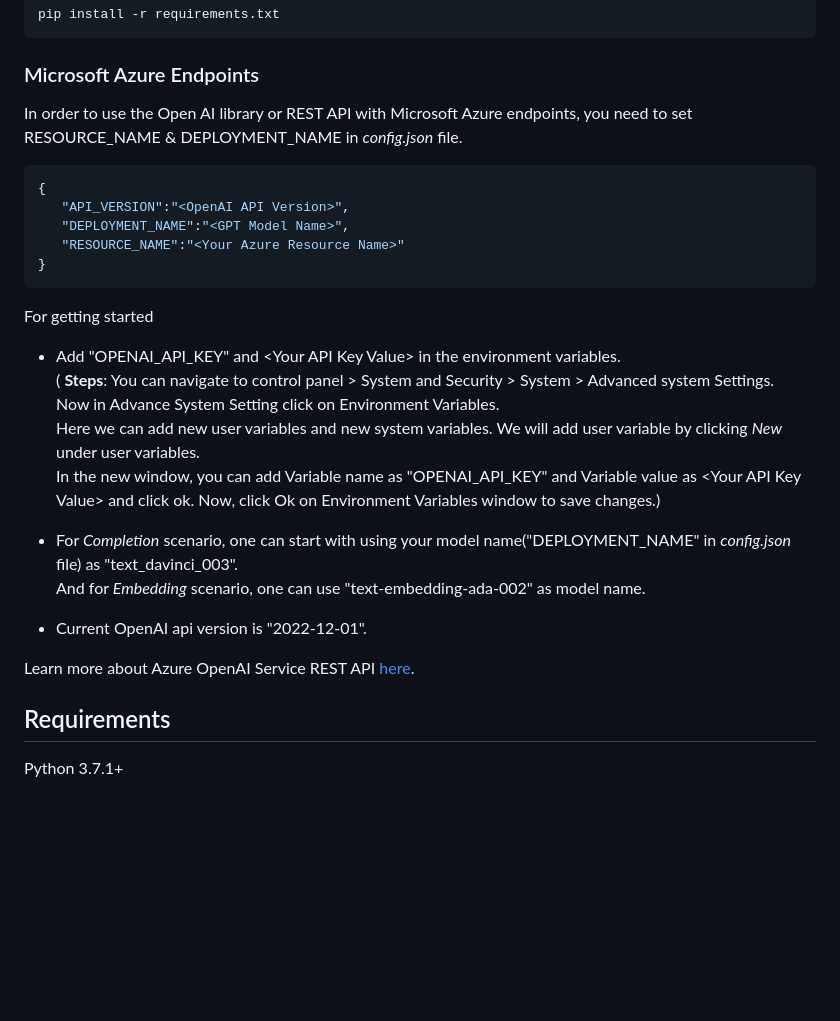
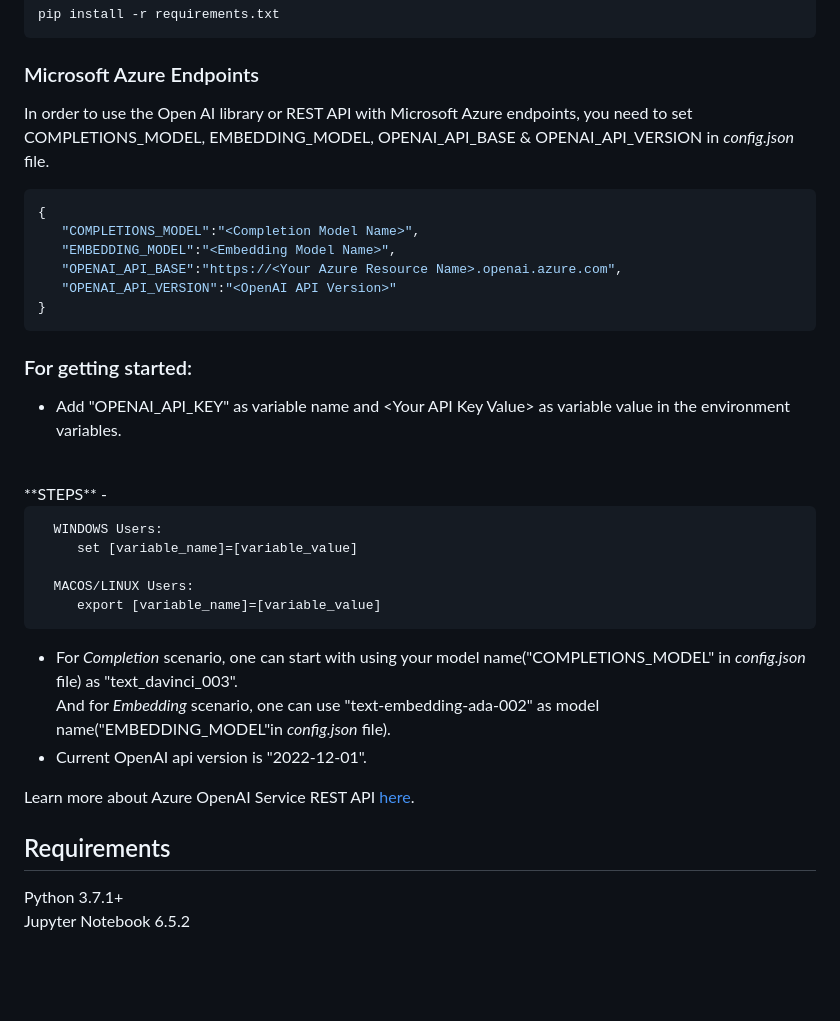
Before and after one commit to Azure/openai-samples, a Markdown page: README.md, the part around the change. Rendered like a GitHub page; blank space fills up the shorter version.

````diff
--- a/README.md
+++ b/README.md
@@ -37,33 +37,38 @@ pip install -r requirements.txt
 ```
 
 ### Microsoft Azure Endpoints
-In order to use the Open AI library or REST API with Microsoft Azure endpoints, you need to set RESOURCE_NAME & DEPLOYMENT_NAME in _config.json_ file.
+In order to use the Open AI library or REST API with Microsoft Azure endpoints, you need to set COMPLETIONS_MODEL, EMBEDDING_MODEL, OPENAI_API_BASE & OPENAI_API_VERSION in _config.json_ file.
 
 ```js
 {
-   "API_VERSION":"<OpenAI API Version>",
-   "DEPLOYMENT_NAME":"<GPT Model Name>",
-   "RESOURCE_NAME":"<Your Azure Resource Name>"
+   "COMPLETIONS_MODEL":"<Completion Model Name>",
+   "EMBEDDING_MODEL":"<Embedding Model Name>",
+   "OPENAI_API_BASE":"https://<Your Azure Resource Name>.openai.azure.com",
+   "OPENAI_API_VERSION":"<OpenAI API Version>"
 }
 ```
 
-For getting started
-- Add "OPENAI_API_KEY" and \<Your API Key Value\> in the environment variables.<br>
-( **Steps**: You can navigate to control panel > System and Security > System > Advanced system Settings. <br>
-Now in Advance System Setting click on Environment Variables. <br>
-Here we can add new user variables and new system variables. We will add user variable by clicking _New_ under user variables. <br> In the new window, you can add Variable name as "OPENAI_API_KEY" and Variable value as \<Your API Key Value\> and click ok.
-Now, click Ok on Environment Variables window to save changes.)
+### For getting started:
+- Add "OPENAI_API_KEY" as variable name and \<Your API Key Value\> as variable value in the environment variables.
+ <br>
+ **STEPS** -
 
-- For _Completion_ scenario, one can start with using your model name("DEPLOYMENT_NAME" in _config.json_ file) as "text_davinci_003". <br>
-And for _Embedding_ scenario, one can use "text-embedding-ada-002" as model name.
+      WINDOWS Users:
+         set [variable_name]=[variable_value]
+
+      MACOS/LINUX Users:
+         export [variable_name]=[variable_value]
+
+- For _Completion_ scenario, one can start with using your model name("COMPLETIONS_MODEL" in _config.json_ file) as "text_davinci_003". <br>
+And for _Embedding_ scenario, one can use "text-embedding-ada-002" as model name("EMBEDDING_MODEL"in _config.json_ file).
 - Current OpenAI api version is "2022-12-01".
 
 Learn more about Azure OpenAI Service REST API [here](https://learn.microsoft.com/en-us/azure/cognitive-services/openai/reference).
 
 
 ## Requirements
-Python 3.7.1+
-
+Python 3.7.1+ <br>
+Jupyter Notebook 6.5.2
 
 <br>
 <br>
````
